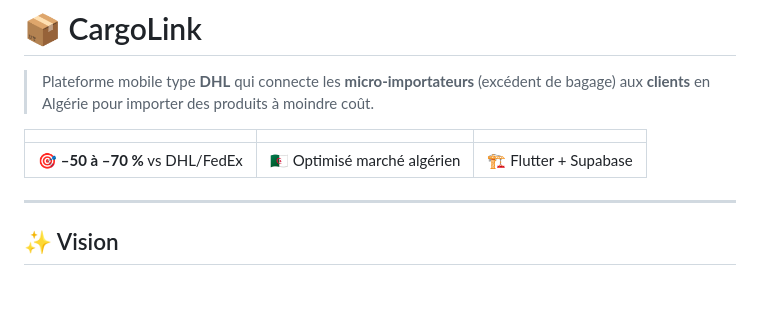
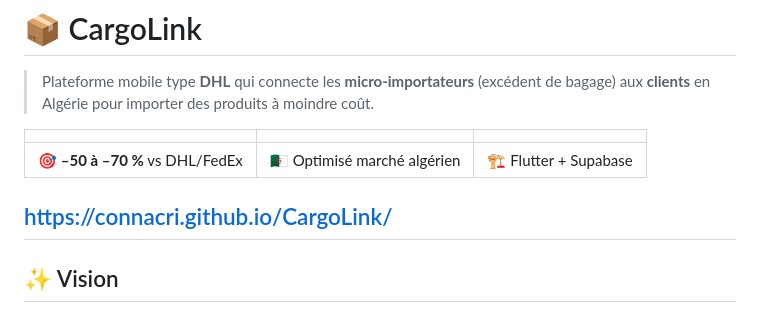
Before and after one commit to Connacri/CargoLink, a Markdown page: README.md, the part around the change. Rendered like a GitHub page; blank space fills up the shorter version.

```diff
--- a/README.md
+++ b/README.md
@@ -6,6 +6,7 @@
 |---|---|---|
 | 🎯 **–50 à –70 %** vs DHL/FedEx | 🇩🇿 Optimisé marché algérien | 🏗 Flutter + Supabase |
 
+https://connacri.github.io/CargoLink/
 ---
 
 ## ✨ Vision
```
